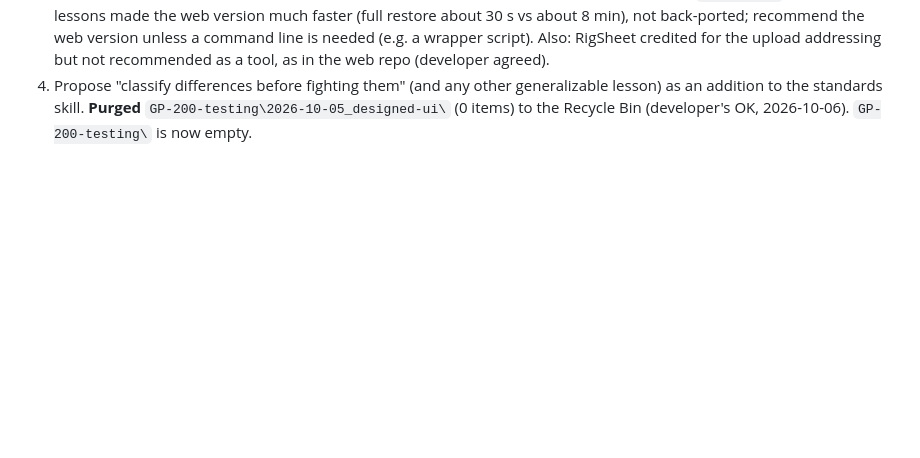
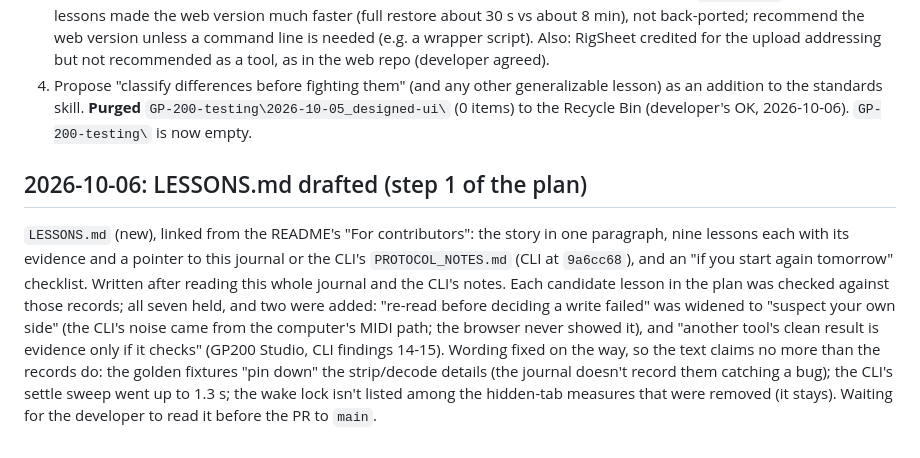
Before and after one commit to donpark2000/GP-200-Patch-Manager-Web, a Markdown page: DEV_JOURNAL.md, the part around the change. GitHub-like rendering; blank space fills up the shorter version.

```diff
--- a/DEV_JOURNAL.md
+++ b/DEV_JOURNAL.md
@@ -2759,3 +2759,21 @@ The site is live (`ad401aa`), no problems reported yet. Start fresh, then:
    generalizable lesson) as an addition to the standards skill.
 **Purged** `GP-200-testing\2026-10-05_designed-ui\` (0 items) to the
 Recycle Bin (developer's OK, 2026-10-06). `GP-200-testing\` is now empty.
+
+## 2026-10-06: LESSONS.md drafted (step 1 of the plan)
+
+`LESSONS.md` (new), linked from the README's "For contributors": the
+story in one paragraph, nine lessons each with its evidence and a pointer
+to this journal or the CLI's `PROTOCOL_NOTES.md` (CLI at `9a6cc68`), and
+an "if you start again tomorrow" checklist. Written after reading this
+whole journal and the CLI's notes. Each candidate lesson in the plan was
+checked against those records; all seven held, and two were added:
+"re-read before deciding a write failed" was widened to "suspect your own
+side" (the CLI's noise came from the computer's MIDI path; the browser
+never showed it), and "another tool's clean result is evidence only if it
+checks" (GP200 Studio, CLI findings 14-15). Wording fixed on the way, so
+the text claims no more than the records do: the golden fixtures "pin
+down" the strip/decode details (the journal doesn't record them catching
+a bug); the CLI's settle sweep went up to 1.3 s; the wake lock isn't
+listed among the hidden-tab measures that were removed (it stays).
+Waiting for the developer to read it before the PR to `main`.
```
Also changed, not shown: LESSONS.md (added, +157 -0 lines), README.md (+2 -0 lines).
